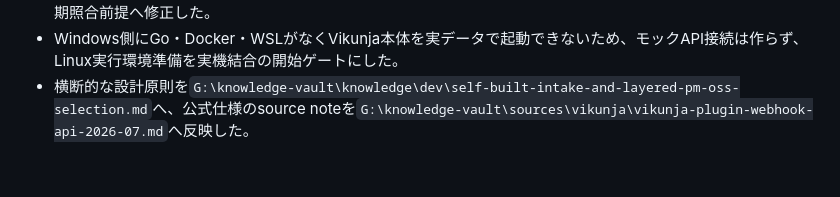
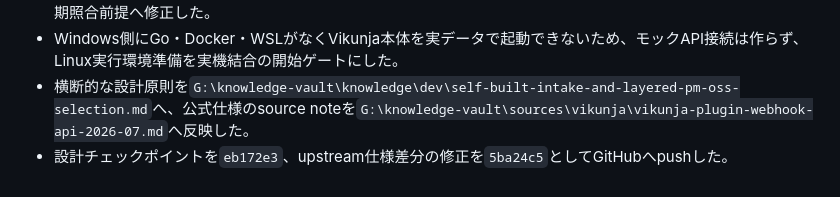
Before and after one commit to rohto4/my-pj-general, a Markdown page: docs/imp/imp-comp.md, the part around the change. GitHub-like rendering.

```diff
--- a/docs/imp/imp-comp.md
+++ b/docs/imp/imp-comp.md
@@ -119,3 +119,4 @@
 - 既存比較資料のWebhook再試行に関する断定を、upstream source E2Eとrelease差分を考慮した冪等保存・定期照合前提へ修正した。
 - Windows側にGo・Docker・WSLがなくVikunja本体を実データで起動できないため、モックAPI接続は作らず、Linux実行環境準備を実機結合の開始ゲートにした。
 - 横断的な設計原則を`G:\knowledge-vault\knowledge\dev\self-built-intake-and-layered-pm-oss-selection.md`へ、公式仕様のsource noteを`G:\knowledge-vault\sources\vikunja\vikunja-plugin-webhook-api-2026-07.md`へ反映した。
+- 設計チェックポイントを`eb172e3`、upstream仕様差分の修正を`5ba24c5`としてGitHubへpushした。
```
Also changed, not shown: docs/diary/2026-07-10-vikunja-integration-plan.md (+2 -0 lines), docs/imp/vikunja-integration-tasks.md (+7 -6 lines).
